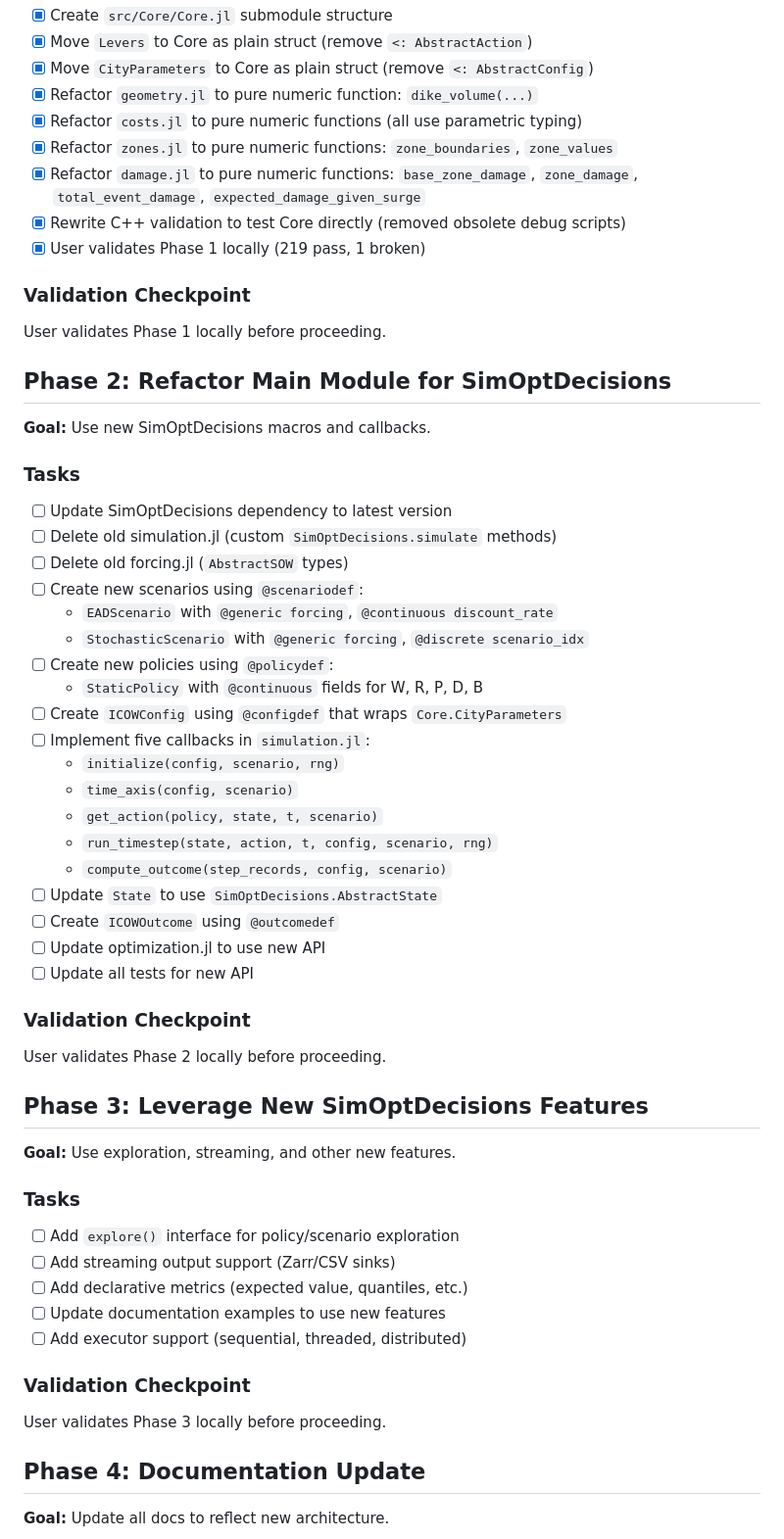
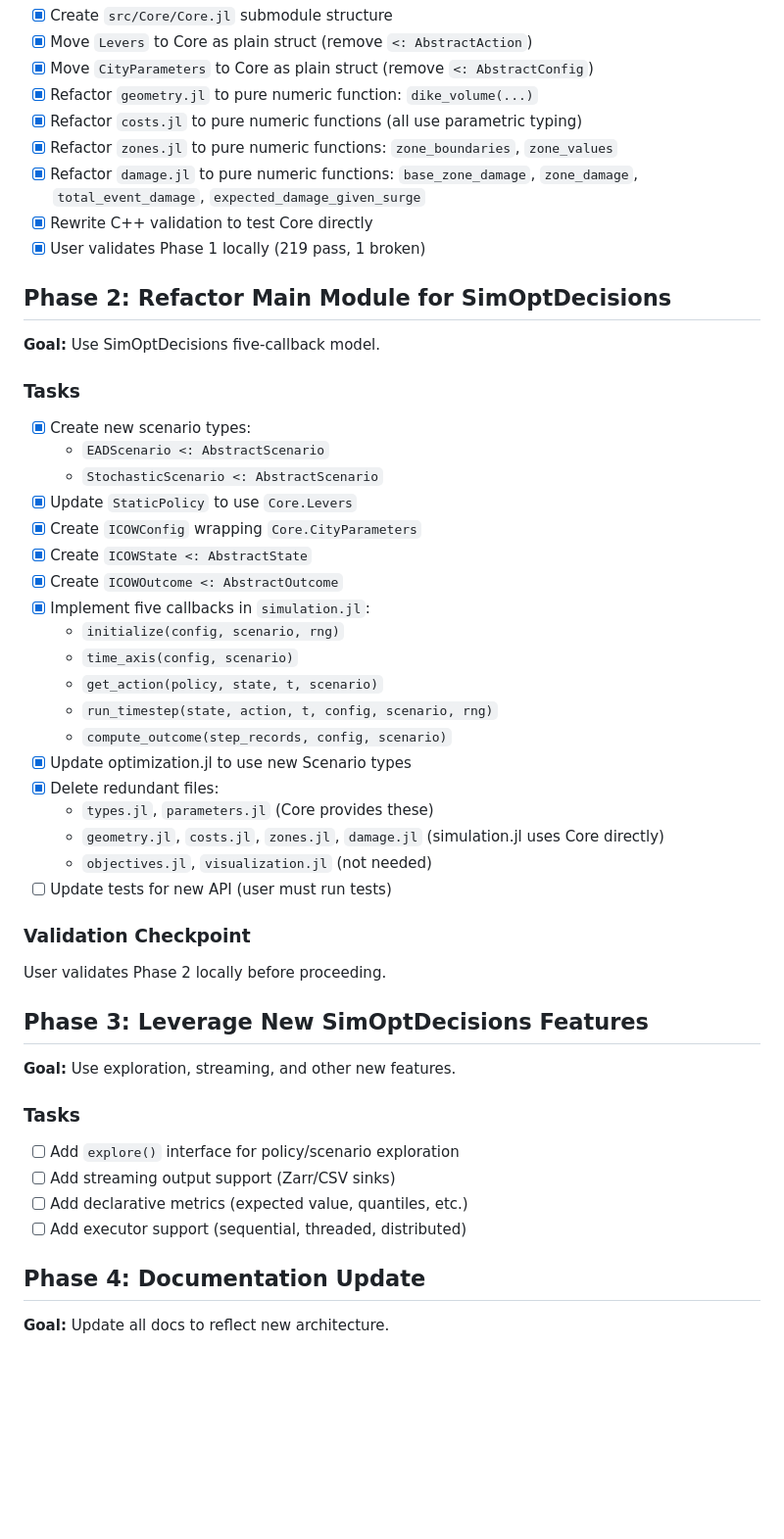
Before and after one commit to dossgollin-lab/ICOW.jl, a Markdown page: ROADMAP.md, the part around one of its changes. Shown at 98% size. Drawn GitHub-style; blank space fills up the shorter version.

```diff
--- a/ROADMAP.md
+++ b/ROADMAP.md
@@ -18,38 +18,34 @@ Physics functions take numeric arguments, not structs.
 - [x] Refactor `costs.jl` to pure numeric functions (all use parametric typing)
 - [x] Refactor `zones.jl` to pure numeric functions: `zone_boundaries`, `zone_values`
 - [x] Refactor `damage.jl` to pure numeric functions: `base_zone_damage`, `zone_damage`, `total_event_damage`, `expected_damage_given_surge`
-- [x] Rewrite C++ validation to test Core directly (removed obsolete debug scripts)
+- [x] Rewrite C++ validation to test Core directly
 - [x] User validates Phase 1 locally (219 pass, 1 broken)
-
-### Validation Checkpoint
-
-User validates Phase 1 locally before proceeding.
 
 ## Phase 2: Refactor Main Module for SimOptDecisions
 
-**Goal:** Use new SimOptDecisions macros and callbacks.
+**Goal:** Use SimOptDecisions five-callback model.
 
 ### Tasks
 
-- [ ] Update SimOptDecisions dependency to latest version
-- [ ] Delete old simulation.jl (custom `SimOptDecisions.simulate` methods)
-- [ ] Delete old forcing.jl (`AbstractSOW` types)
-- [ ] Create new scenarios using `@scenariodef`:
-  - `EADScenario` with `@generic forcing`, `@continuous discount_rate`
-  - `StochasticScenario` with `@generic forcing`, `@discrete scenario_idx`
-- [ ] Create new policies using `@policydef`:
-  - `StaticPolicy` with `@continuous` fields for W, R, P, D, B
-- [ ] Create `ICOWConfig` using `@configdef` that wraps `Core.CityParameters`
-- [ ] Implement five callbacks in `simulation.jl`:
+- [x] Create new scenario types:
+  - `EADScenario <: AbstractScenario`
+  - `StochasticScenario <: AbstractScenario`
+- [x] Update `StaticPolicy` to use `Core.Levers`
+- [x] Create `ICOWConfig` wrapping `Core.CityParameters`
+- [x] Create `ICOWState <: AbstractState`
+- [x] Create `ICOWOutcome <: AbstractOutcome`
+- [x] Implement five callbacks in `simulation.jl`:
   - `initialize(config, scenario, rng)`
   - `time_axis(config, scenario)`
   - `get_action(policy, state, t, scenario)`
   - `run_timestep(state, action, t, config, scenario, rng)`
   - `compute_outcome(step_records, config, scenario)`
-- [ ] Update `State` to use `SimOptDecisions.AbstractState`
-- [ ] Create `ICOWOutcome` using `@outcomedef`
-- [ ] Update optimization.jl to use new API
-- [ ] Update all tests for new API
+- [x] Update optimization.jl to use new Scenario types
+- [x] Delete redundant files:
+  - `types.jl`, `parameters.jl` (Core provides these)
+  - `geometry.jl`, `costs.jl`, `zones.jl`, `damage.jl` (simulation.jl uses Core directly)
+  - `objectives.jl`, `visualization.jl` (not needed)
+- [ ] Update tests for new API (user must run tests)
 
 ### Validation Checkpoint
 
@@ -64,12 +60,7 @@ User validates Phase 2 locally before proceeding.
 - [ ] Add `explore()` interface for policy/scenario exploration
 - [ ] Add streaming output support (Zarr/CSV sinks)
 - [ ] Add declarative metrics (expected value, quantiles, etc.)
-- [ ] Update documentation examples to use new features
 - [ ] Add executor support (sequential, threaded, distributed)
-
-### Validation Checkpoint
-
-User validates Phase 3 locally before proceeding.
 
 ## Phase 4: Documentation Update
 
```
Also changed, not shown: other parts of ROADMAP.md (+17 -40 lines).
